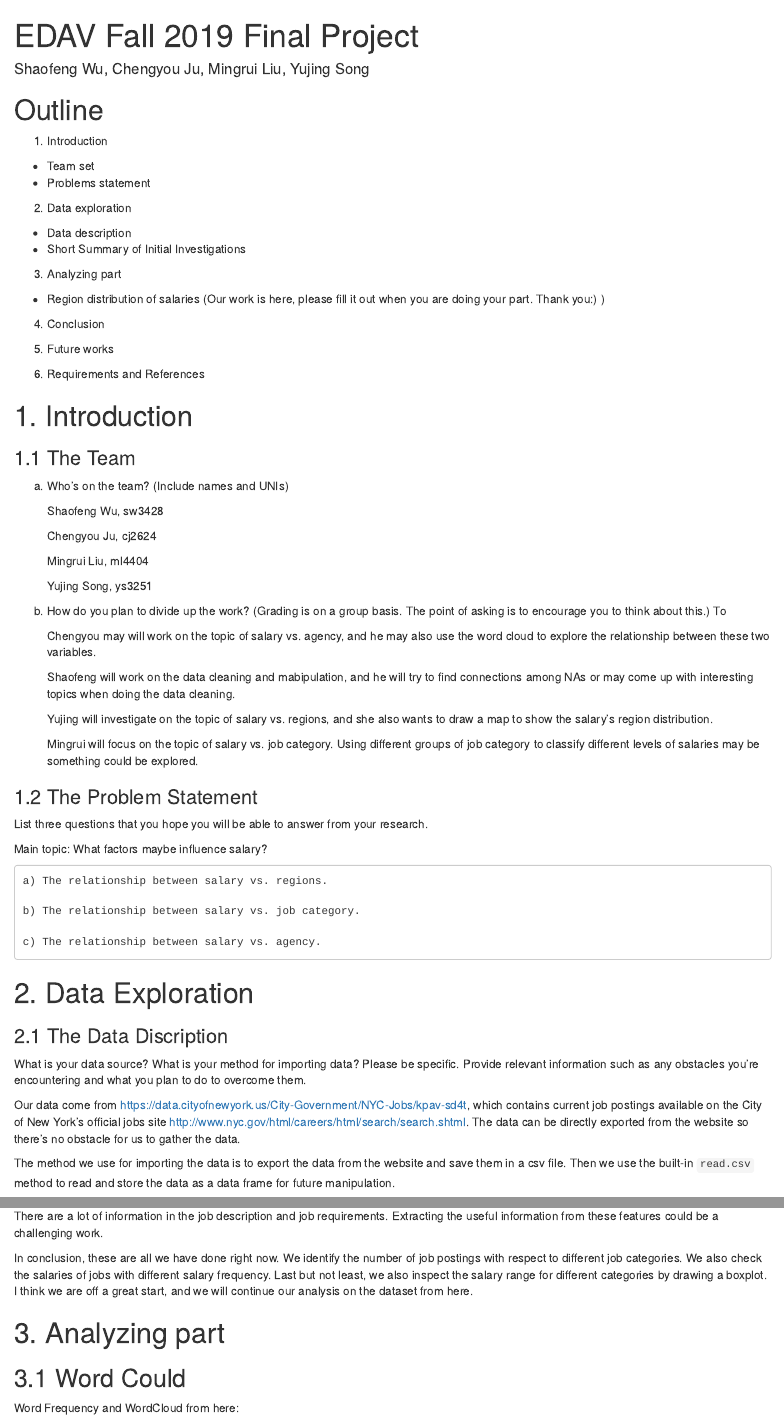
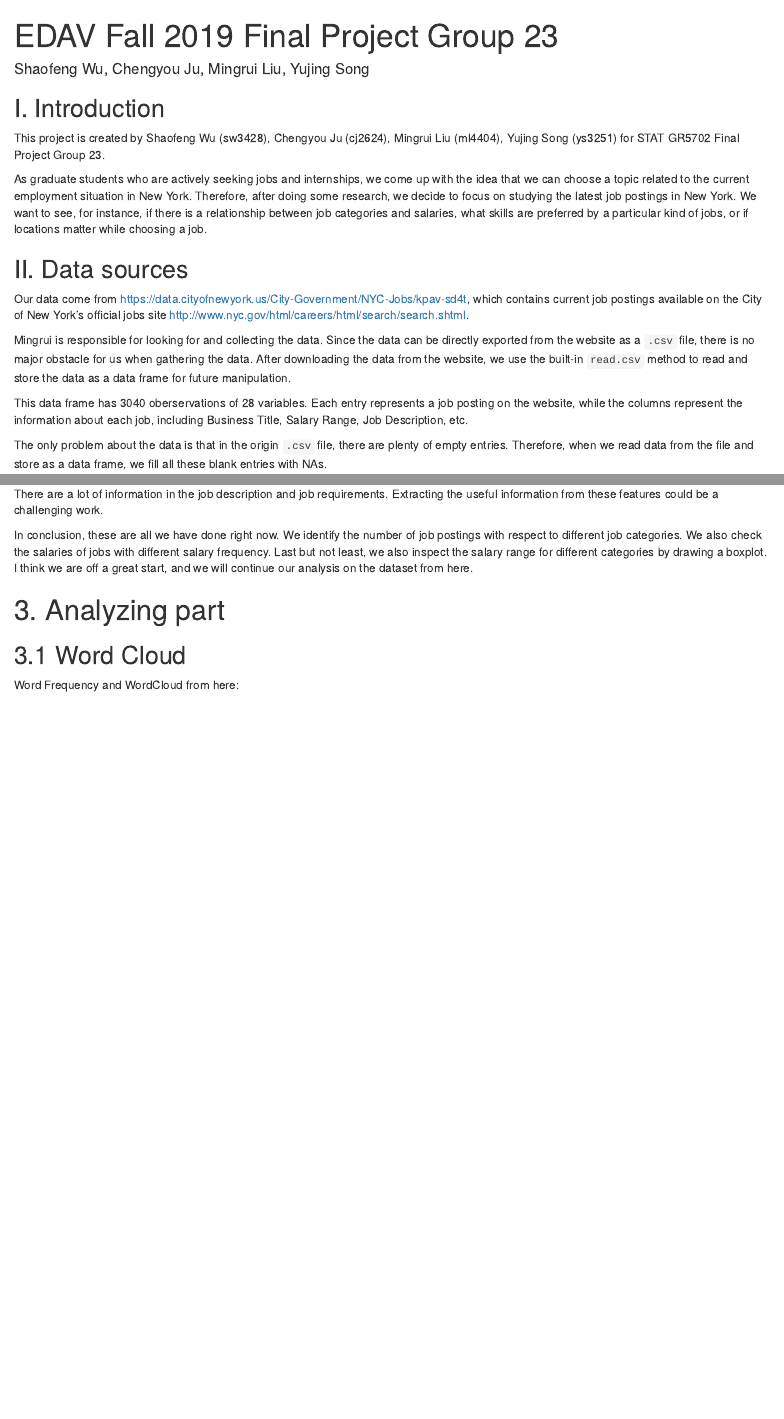
Before and after one commit to Alexsfwu/5702-final-project, an R Markdown document (PSet5-A.Rmd): the page in a window 1100 px wide, from its top, and a second part further down, joined at a grey line. Rendered offline with R 4.5, knitr and Pandoc, with nearby package versions; some code elsewhere in the file could not run offline.

Commit message:
reformat based on outline, finish first four parts

````diff
--- a/PSet5-A.Rmd
+++ b/PSet5-A.Rmd
@@ -1,49 +1,26 @@
 ---
-title: "EDAV Fall 2019 Final Project"
+title: "EDAV Fall 2019 Final Project Group 23"
 author: "Shaofeng Wu, Chengyou Ju, Mingrui Liu, Yujing Song"
-output:
-  html_document:
-    df_print: paged
+output: html_document
 ---
-
-# Outline
-1. Introduction
-
-  + Team set
-  + Problems statement
-
-2. Data exploration
-
-  + Data description
-  + Short Summary of Initial Investigations
-
-3. Analyzing part
-
-  + Region distribution of salaries
-(Our work is here, please fill it out when you are doing your part.  Thank you:) )
-
-4. Conclusion
-
-5. Future works
-
-6. Requirements and References
-
 
 ```{r, include=FALSE}
 knitr::opts_chunk$set(warning = FALSE, message = FALSE, echo = TRUE)
 ```
 
+## I. Introduction
 
-# 1. Introduction
+This project is created by Shaofeng Wu (sw3428), Chengyou Ju (cj2624), Mingrui Liu (ml4404), Yujing Song (ys3251) for STAT GR5702 Final Project Group 23.
 
-### 1.1 The Team
+As graduate students who are actively seeking jobs and internships, we come up with the idea that we can choose a topic related to the current employment situation in New York. Therefore, after doing some research, we decide to focus on studying the latest job postings in New York. We want to see, for instance, if there is a relationship between job categories and salaries, what skills are preferred by a particular kind of jobs, or if locations matter while choosing a job.
 
-a) Who's on the team? (Include names and UNIs)
 
-    Shaofeng Wu, sw3428
+## II. Data sources
 
-    Chengyou Ju, cj2624
+Our data come from https://data.cityofnewyork.us/City-Government/NYC-Jobs/kpav-sd4t, which contains current job postings available on the City of New York’s official jobs site http://www.nyc.gov/html/careers/html/search/search.shtml.
 
-    Mingrui Liu, ml4404
+Mingrui is responsible for looking for and collecting the data. Since the data can be directly exported from the website as a `.csv` file, there is no major obstacle for us when gathering the data. After downloading the data from the website, we use the built-in `read.csv` method to read and store the data as a data frame for future manipulation.
 
-    Yujing Song, ys3251
+This data frame has 3040 oberservations of 28 variables. Each entry represents a job posting on the website, while the columns represent the information about each job, including Business Title, Salary Range, Job Description, etc.
+
+The only problem about the data is that in the origin `.csv` file, there are plenty of empty entries. Therefore, when we read data from the file and store as a data frame, we fill all these blank entries with NAs.
@@ -77,11 +78,8 @@ List three questions that you hope you will be able to answer from your research
 
 ### 2.1 The Data Discription
 
-What is your data source?  What is your method for importing data? Please be specific. Provide relevant information such as any obstacles you're encountering and what you plan to do to overcome them.
 
-Our data come from https://data.cityofnewyork.us/City-Government/NYC-Jobs/kpav-sd4t, which contains current job postings available on the City of New York’s official jobs site http://www.nyc.gov/html/careers/html/search/search.shtml. The data can be directly exported from the website so there's no obstacle for us to gather the data.
 
-The method we use for importing the data is to export the data from the website and save them in a csv file. Then we use the built-in `read.csv` method to read and store the data as a data frame for future manipulation.
 
 
 ### 2.2 Short Summary of Initial Investigations
@@ -179,7 +174,7 @@ In conclusion, these are all we have done right now. We identify the number of j
 
 # 3. Analyzing part
 
-## 3.1 Word Could
+## 3.1 Word Cloud
 
 Word Frequency and WordCloud from here:
 ```{r}
````
Also changed, not shown: PSet5-A.Rmd (27 more changed lines), 1 other file.
